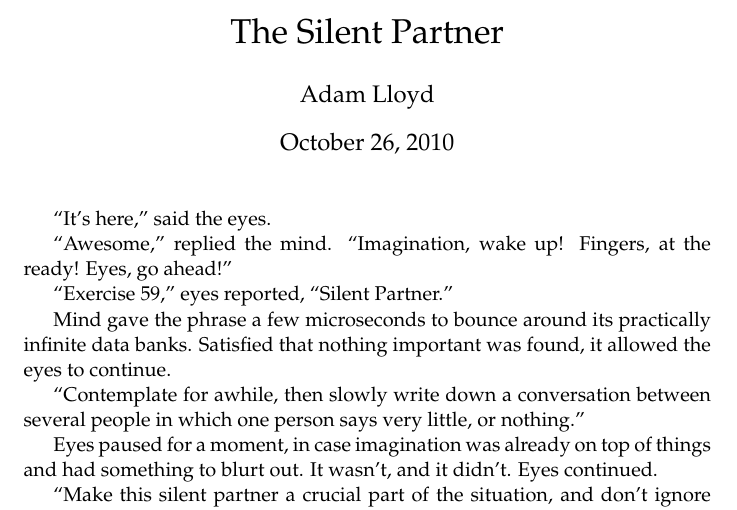
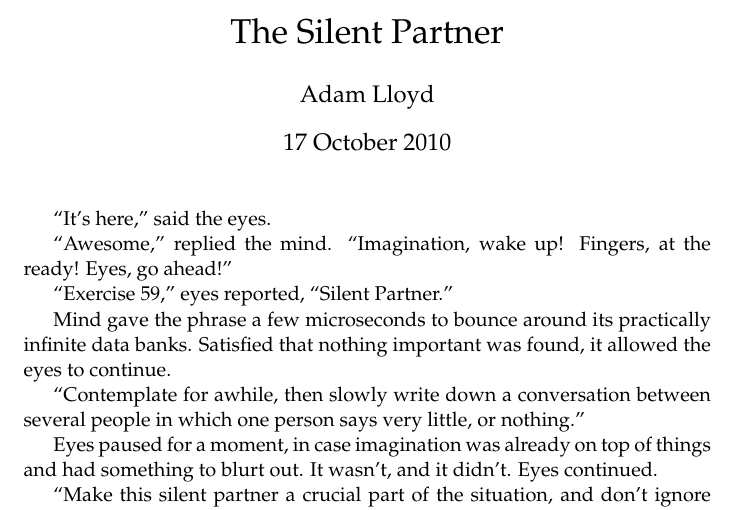
Before and after one commit to alloy-d/short, a LaTeX document (silent-partner.tex): part of page 1 of 4, cut so that both start at the same text. Compiled offline with pdfLaTeX.

Commit message:
Add permanent date to the silent partner assignment.

```diff
--- a/silent-partner.tex
+++ b/silent-partner.tex
@@ -7,6 +7,7 @@
 
 \author{Adam Lloyd}
 \title{The Silent Partner}
+\date{17 October 2010}
 
 \begin{document}
 \maketitle
```
